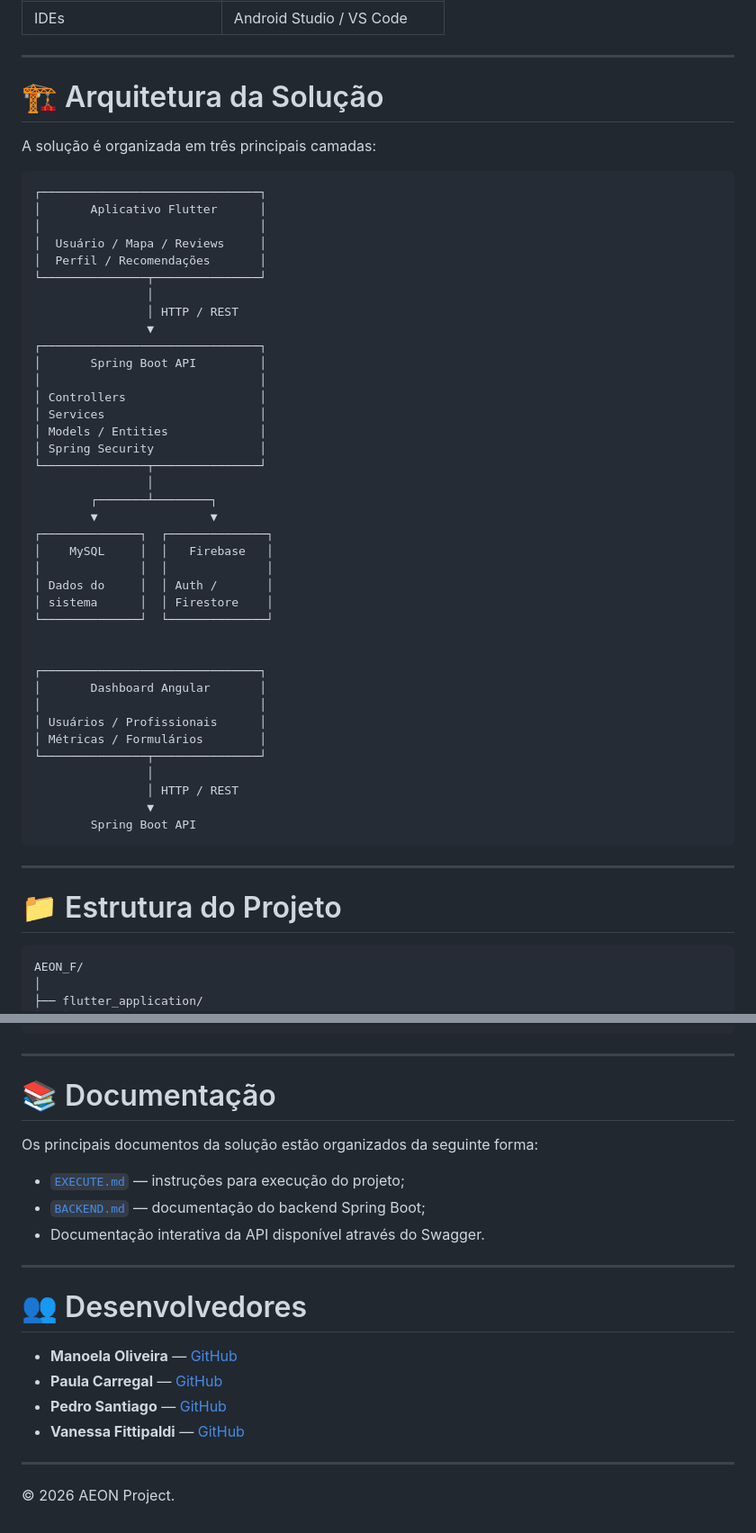
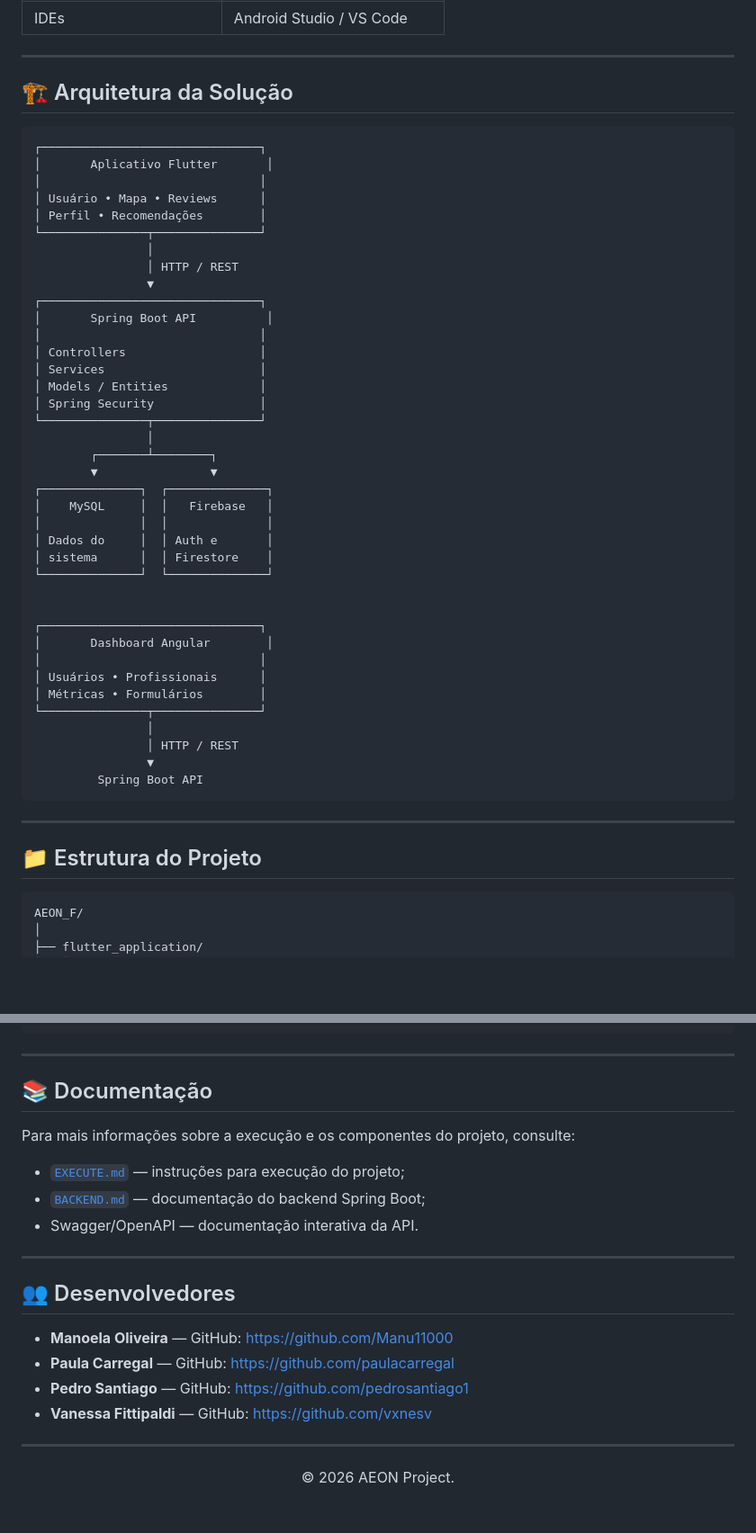
Before and after one commit to paulacarregal/areon-flutter, a Markdown page: README.md, 2 parts joined by grey strips. Shown at 90% size. Drawn GitHub-style; blank space fills up the shorter version.

````diff
--- a/README.md
+++ b/README.md
@@ -161,22 +151,20 @@ O backend também utiliza o **Firebase Admin SDK** para integração com os dado
 
 ---
 
-# 🏗️ Arquitetura da Solução
-
-A solução é organizada em três principais camadas:
+## 🏗️ Arquitetura da Solução
 
 ```text
 ┌───────────────────────────────┐
-│       Aplicativo Flutter      │
+│       Aplicativo Flutter       │
 │                               │
-│  Usuário / Mapa / Reviews     │
-│  Perfil / Recomendações       │
+│ Usuário • Mapa • Reviews      │
+│ Perfil • Recomendações        │
 └───────────────┬───────────────┘
                 │
                 │ HTTP / REST
                 ▼
 ┌───────────────────────────────┐
-│       Spring Boot API         │
+│       Spring Boot API          │
 │                               │
 │ Controllers                   │
 │ Services                      │
@@ -189,26 +177,26 @@ A solução é organizada em três principais camadas:
 ┌──────────────┐  ┌──────────────┐
 │    MySQL     │  │   Firebase   │
 │              │  │              │
-│ Dados do     │  │ Auth /       │
+│ Dados do     │  │ Auth e       │
 │ sistema      │  │ Firestore    │
 └──────────────┘  └──────────────┘
 
 
 ┌───────────────────────────────┐
-│       Dashboard Angular       │
+│       Dashboard Angular        │
 │                               │
-│ Usuários / Profissionais      │
-│ Métricas / Formulários        │
+│ Usuários • Profissionais      │
+│ Métricas • Formulários        │
 └───────────────┬───────────────┘
                 │
                 │ HTTP / REST
                 ▼
-        Spring Boot API
+         Spring Boot API
 ```
 
 ---
 
-# 📁 Estrutura do Projeto
+## 📁 Estrutura do Projeto
 
 ```text
 AEON_F/
@@ -248,27 +236,25 @@ AEON_F/
 
 ---
 
-# 📚 Documentação
+## 📚 Documentação
 
-Os principais documentos da solução estão organizados da seguinte forma:
+Para mais informações sobre a execução e os componentes do projeto, consulte:
 
 * [`EXECUTE.md`](EXECUTE.md) — instruções para execução do projeto;
 * [`BACKEND.md`](BACKEND.md) — documentação do backend Spring Boot;
-* Documentação interativa da API disponível através do Swagger.
+* Swagger/OpenAPI — documentação interativa da API.
 
 ---
 
-# 👥 Desenvolvedores
+## 👥 Desenvolvedores
 
-* **Manoela Oliveira** — [GitHub](https://github.com/Manu11000)
-* **Paula Carregal** — [GitHub](https://github.com/paulacarregal)
-* **Pedro Santiago** — [GitHub](https://github.com/pedrosantiago1)
-* **Vanessa Fittipaldi** — [GitHub](https://github.com/vxnesv)
+* **Manoela Oliveira** — GitHub: https://github.com/Manu11000
+* **Paula Carregal** — GitHub: https://github.com/paulacarregal
+* **Pedro Santiago** — GitHub: https://github.com/pedrosantiago1
+* **Vanessa Fittipaldi** — GitHub: https://github.com/vxnesv
 
 ---
 
 <p align="center">
-
-© 2026 AEON Project.
-
+  © 2026 AEON Project.
 </p>
````
Also changed, not shown: other parts of README.md (+46 -56 lines), flutter_application/BACKEND.md (+150 -217 lines), flutter_application/EXECUTE.md (+86 -134 lines).
